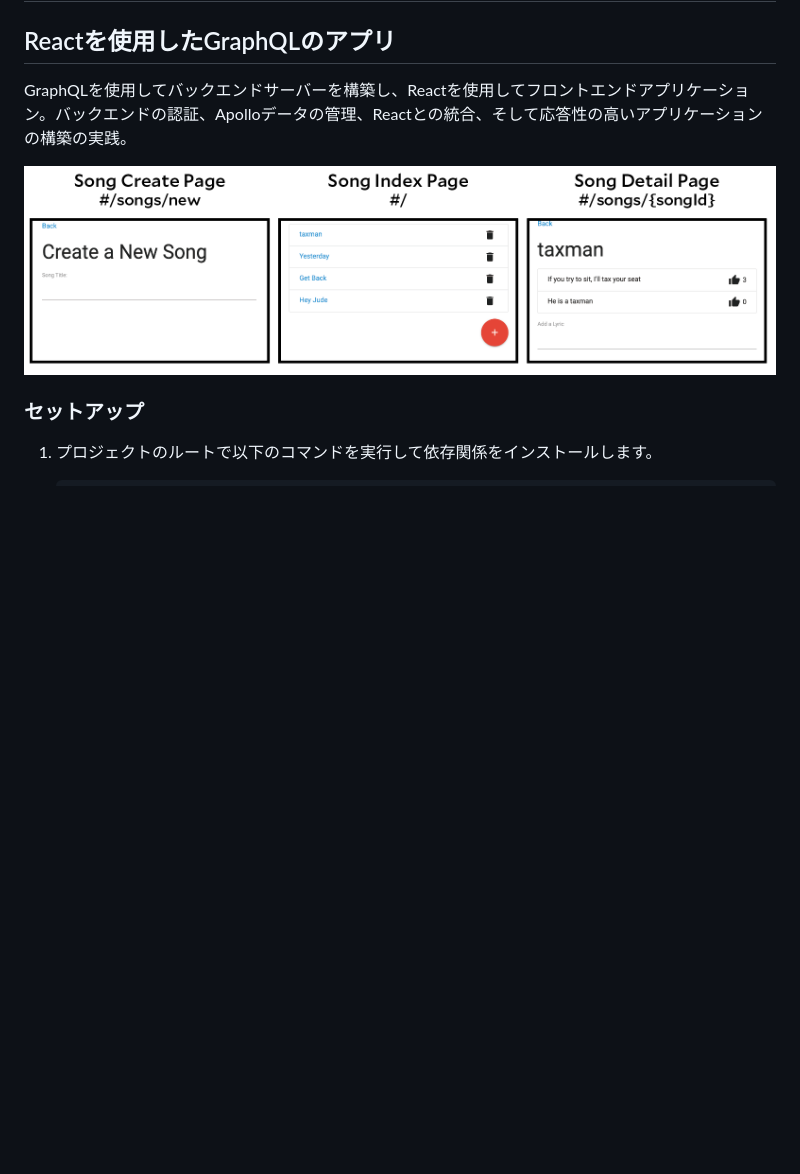
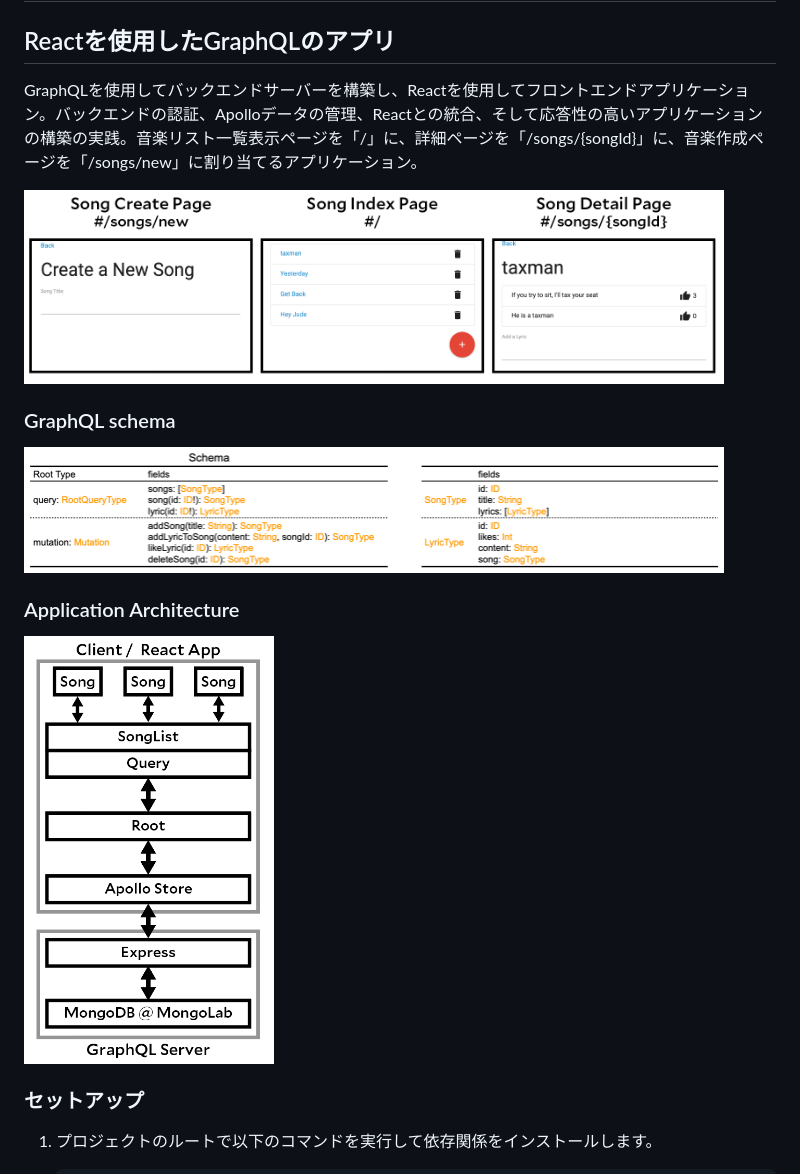
Before and after one commit to eightsuzuki/Lyrics-app-with-GraphQL-and-React, a Markdown page: README.md, the part around the change printed below. Drawn GitHub-style; pictures changed too: images/appGraphQL_AppArchitecture.png (added), images/appGraphQL_Schema.png (added); blank space fills up the shorter version.

Commit message:
Change Readme and Add Images for it

```diff
--- a/README.md
+++ b/README.md
@@ -1,9 +1,15 @@
 # appGraphQL
 ## Reactを使用したGraphQLのアプリ
 
-GraphQLを使用してバックエンドサーバーを構築し、Reactを使用してフロントエンドアプリケーション。バックエンドの認証、Apolloデータの管理、Reactとの統合、そして応答性の高いアプリケーションの構築の実践。
+GraphQLを使用してバックエンドサーバーを構築し、Reactを使用してフロントエンドアプリケーション。バックエンドの認証、Apolloデータの管理、Reactとの統合、そして応答性の高いアプリケーションの構築の実践。音楽リスト一覧表示ページを「/」に、詳細ページを「/songs/{songId}」に、音楽作成ページを「/songs/new」に割り当てるアプリケーション。
 
-![App Demonstration](./images/appGraphQL.png)
+<img src="./images/appGraphQL.png" width="700">
+
+### GraphQL schema
+<img src="./images/appGraphQL_Schema.png" width="700">
+
+### Application Architecture
+<img src="./images/appGraphQL_AppArchitecture.png" width="250">
 
 ### セットアップ
 
```
Also changed, not shown: other parts of README.md (+7 -0 lines), images/authGraphQL.png (added), images/authGraphQL_Schema.png (added), 7 other files.
